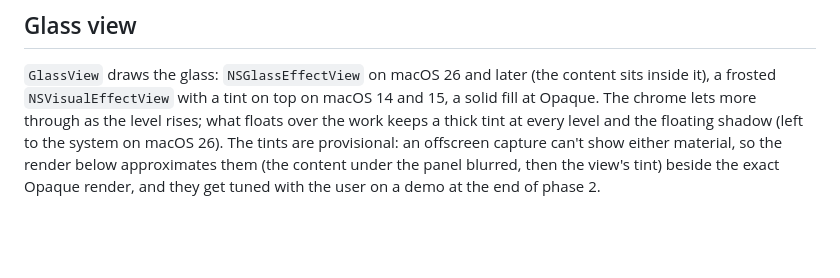
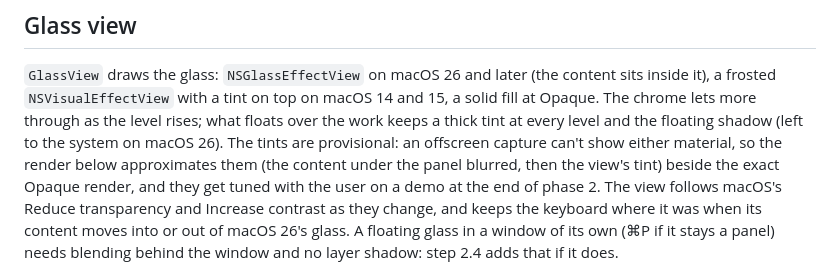
Before and after one commit to xikimay/nirux, a Markdown page: docs/design/glass-interface.md, the part around the change. GitHub-like rendering; blank space fills up the shorter version.

```diff
--- a/docs/design/glass-interface.md
+++ b/docs/design/glass-interface.md
@@ -62,7 +62,11 @@ the floating shadow (left to the system on macOS 26). The tints are
 provisional: an offscreen capture can't show either material, so the render
 below approximates them (the content under the panel blurred, then the
 view's tint) beside the exact Opaque render, and they get tuned with the user
-on a demo at the end of phase 2.
+on a demo at the end of phase 2. The view follows macOS's Reduce transparency and Increase
+contrast as they change, and keeps the keyboard where it was when its content
+moves into or out of macOS 26's glass. A floating glass in a window of its
+own (⌘P if it stays a panel) needs blending behind the window and no layer
+shadow: step 2.4 adds that if it does.
 
 ![The glass at each level: Opaque exact, the others approximated](../images/glass-levels.png)
 
```
Also changed, not shown: docs/images/glass-levels.png, 1 other file.
